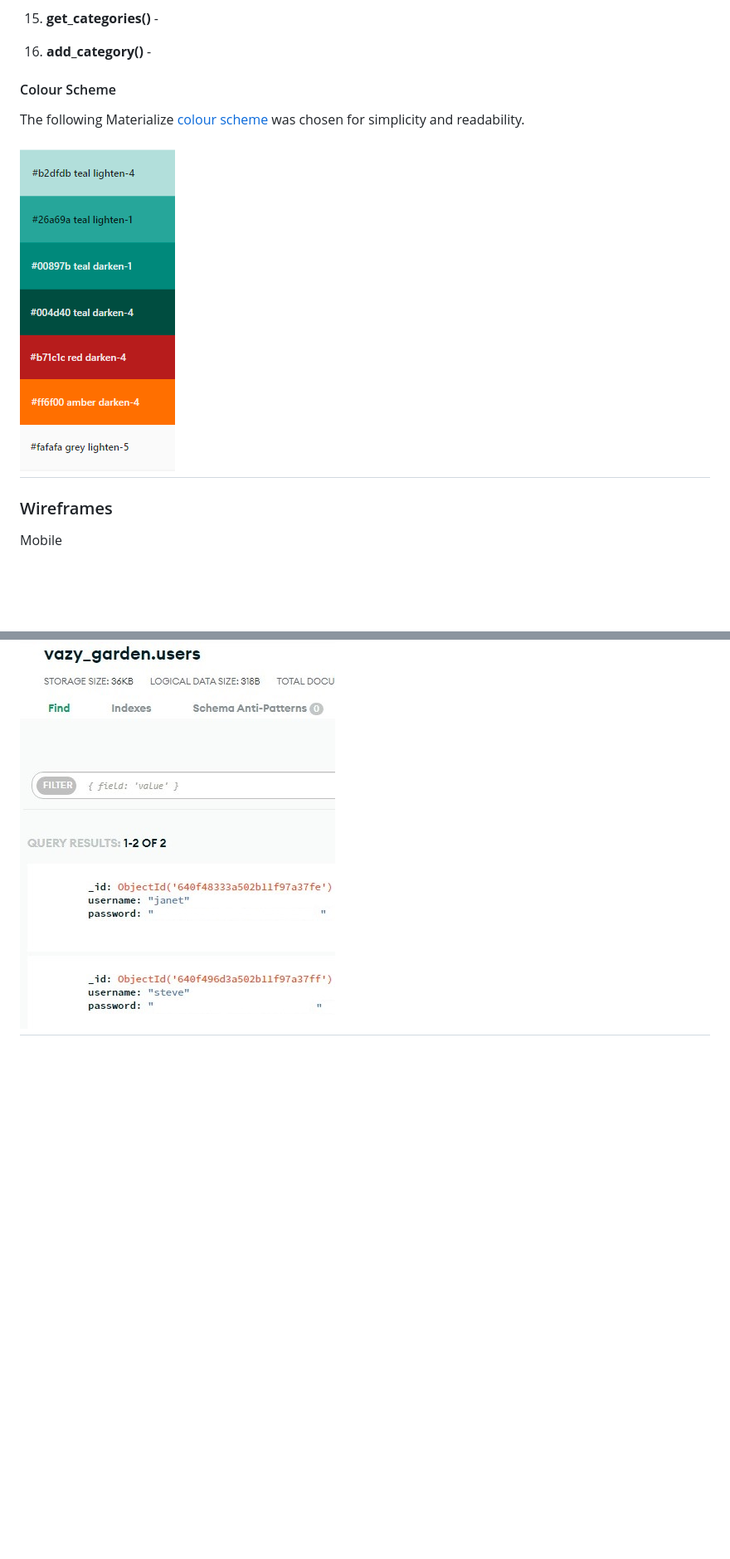
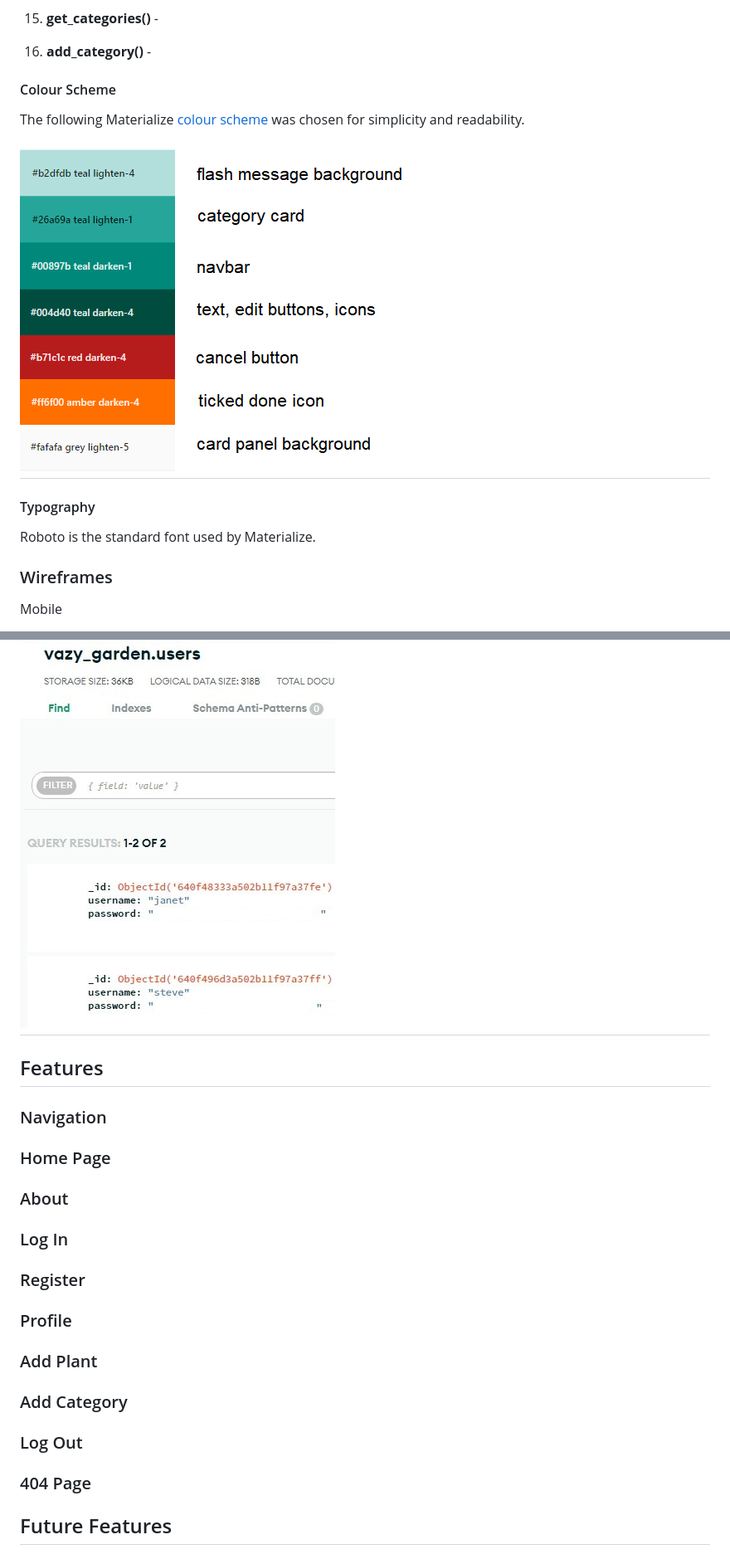
Before and after one commit to janet-dev/ci-milestone-project-3, a Markdown page: README.md, 2 parts joined by grey strips. Shown: that part at 83% size. Drawn GitHub-style; pictures changed too: docs/pictures/colours.png; blank space fills up the shorter version.

Commit message:
Update readme with colour scheme. Add testing.md and deployment.md

```diff
--- a/README.md
+++ b/README.md
@@ -110,13 +110,15 @@ These functions used in this app are:
 
 16. **add_category()** -
 
-
 #### Colour Scheme
 
 The following Materialize [colour scheme](https://materializecss.com/color.html) was chosen for simplicity and readability.
 
 <h2 align="left"><img src="docs/pictures/colours.png"></h2>
 
+#### Typography
+
+Roboto is the standard font used by Materialize.
 
 ### Wireframes
 
@@ -148,3 +150,31 @@ Tables (Collections)
 
 * Users
 <h2 align="left"><img src="docs/pictures/db-users.jpg"></h2>
+
+
+## Features
+
+### Navigation
+
+### Home Page
+
+### About
+
+### Log In
+
+### Register
+
+### Profile
+
+### Add Plant
+
+### Add Category
+
+### Log Out
+
+### 404 Page
+
+
+## Future Features
+
+
```
Also changed, not shown: other parts of README.md (+40 -0 lines), DEPLOYMENT.md (added, +64 -0 lines), TESTING.md (added, +3 -0 lines).
